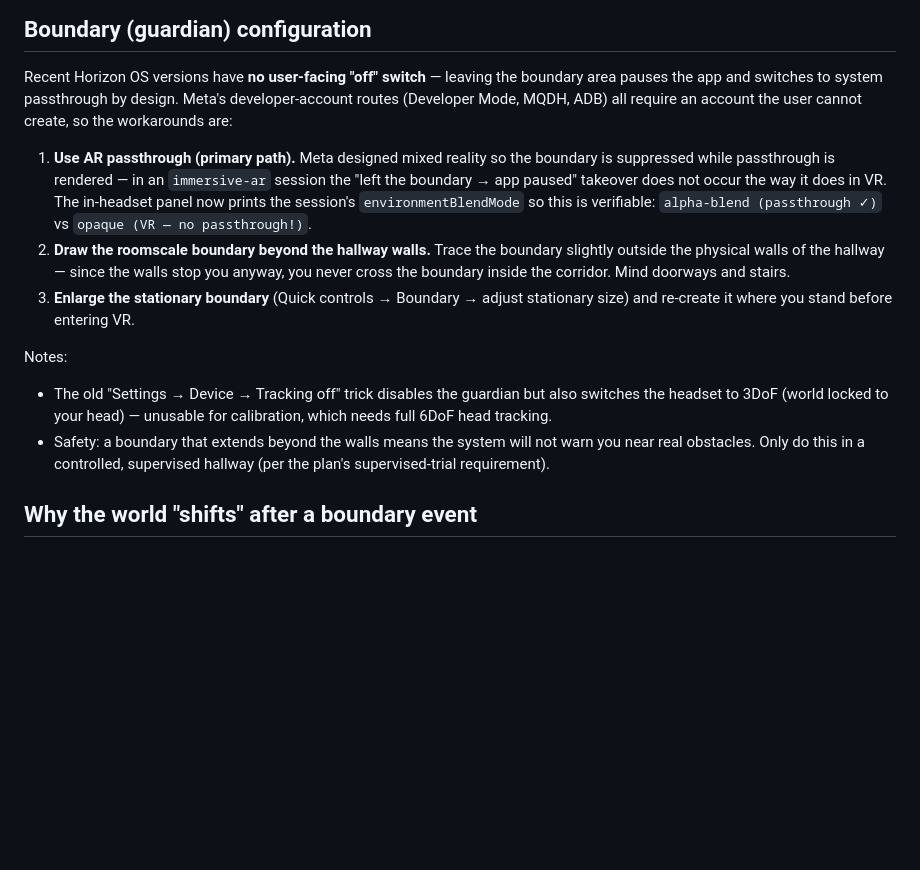
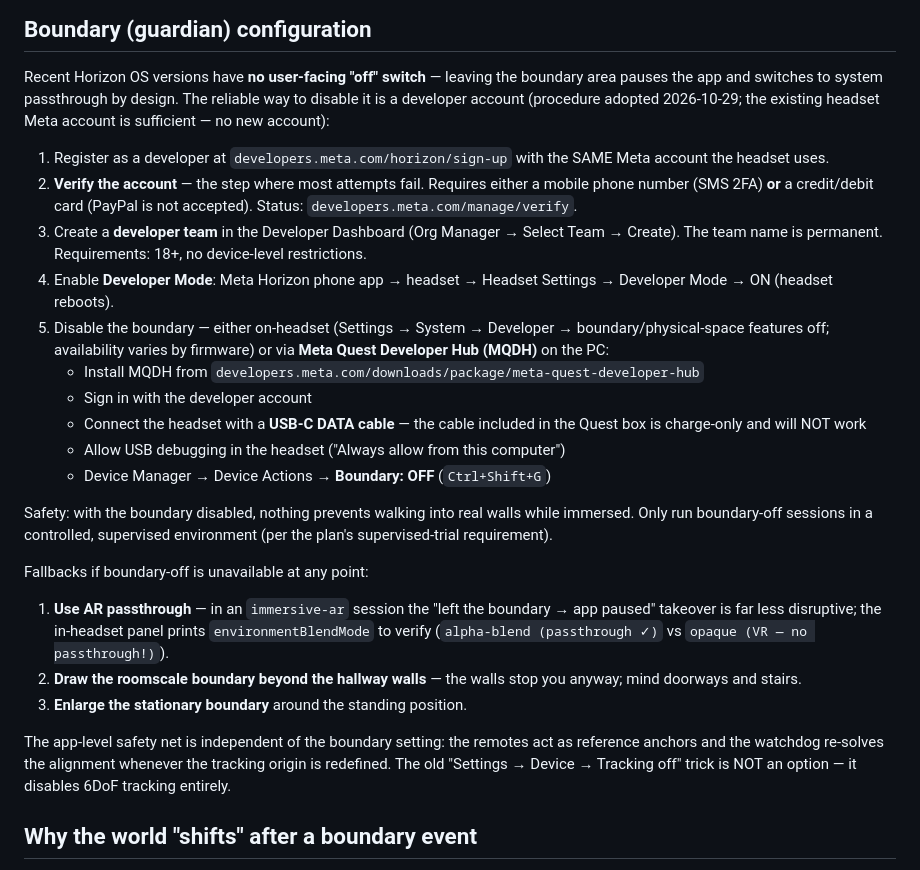
Before and after one commit to leonarda4/calibrated, a Markdown page: docs/HEADSET_SETUP.md, the part around the change. Drawn GitHub-style; blank space fills up the shorter version.

Commit message:
docs: developer-account boundary-off procedure (replaces no-account workarounds)

```diff
--- a/docs/HEADSET_SETUP.md
+++ b/docs/HEADSET_SETUP.md
@@ -15,29 +15,48 @@ Environment record for the calibrated hallway experience. Last verified 2026-10-
 
 Recent Horizon OS versions have **no user-facing "off" switch** — leaving the
 boundary area pauses the app and switches to system passthrough by design.
-Meta's developer-account routes (Developer Mode, MQDH, ADB) all require an
-account the user cannot create, so the workarounds are:
+The reliable way to disable it is a developer account (procedure adopted
+2026-10-29; the existing headset Meta account is sufficient — no new
+account):
 
-1. **Use AR passthrough (primary path).** Meta designed mixed reality so the
-   boundary is suppressed while passthrough is rendered — in an
-   `immersive-ar` session the "left the boundary → app paused" takeover does
-   not occur the way it does in VR. The in-headset panel now prints the
-   session's `environmentBlendMode` so this is verifiable:
-   `alpha-blend (passthrough ✓)` vs `opaque (VR — no passthrough!)`.
-2. **Draw the roomscale boundary beyond the hallway walls.** Trace the
-   boundary slightly outside the physical walls of the hallway — since the
-   walls stop you anyway, you never cross the boundary inside the corridor.
-   Mind doorways and stairs.
-3. **Enlarge the stationary boundary** (Quick controls → Boundary → adjust
-   stationary size) and re-create it where you stand before entering VR.
+1. Register as a developer at `developers.meta.com/horizon/sign-up` with the
+   SAME Meta account the headset uses.
+2. **Verify the account** — the step where most attempts fail. Requires
+   either a mobile phone number (SMS 2FA) **or** a credit/debit card
+   (PayPal is not accepted). Status: `developers.meta.com/manage/verify`.
+3. Create a **developer team** in the Developer Dashboard (Org Manager →
+   Select Team → Create). The team name is permanent. Requirements: 18+,
+   no device-level restrictions.
+4. Enable **Developer Mode**: Meta Horizon phone app → headset → Headset
+   Settings → Developer Mode → ON (headset reboots).
+5. Disable the boundary — either on-headset (Settings → System → Developer →
+   boundary/physical-space features off; availability varies by firmware) or
+   via **Meta Quest Developer Hub (MQDH)** on the PC:
+   - Install MQDH from `developers.meta.com/downloads/package/meta-quest-developer-hub`
+   - Sign in with the developer account
+   - Connect the headset with a **USB-C DATA cable** — the cable included in
+     the Quest box is charge-only and will NOT work
+   - Allow USB debugging in the headset ("Always allow from this computer")
+   - Device Manager → Device Actions → **Boundary: OFF** (`Ctrl+Shift+G`)
 
-Notes:
-- The old "Settings → Device → Tracking off" trick disables the guardian but
-  also switches the headset to 3DoF (world locked to your head) — unusable
-  for calibration, which needs full 6DoF head tracking.
-- Safety: a boundary that extends beyond the walls means the system will not
-  warn you near real obstacles. Only do this in a controlled, supervised
-  hallway (per the plan's supervised-trial requirement).
+Safety: with the boundary disabled, nothing prevents walking into real walls
+while immersed. Only run boundary-off sessions in a controlled, supervised
+environment (per the plan's supervised-trial requirement).
+
+Fallbacks if boundary-off is unavailable at any point:
+
+1. **Use AR passthrough** — in an `immersive-ar` session the "left the
+   boundary → app paused" takeover is far less disruptive; the in-headset
+   panel prints `environmentBlendMode` to verify
+   (`alpha-blend (passthrough ✓)` vs `opaque (VR — no passthrough!)`).
+2. **Draw the roomscale boundary beyond the hallway walls** — the walls stop
+   you anyway; mind doorways and stairs.
+3. **Enlarge the stationary boundary** around the standing position.
+
+The app-level safety net is independent of the boundary setting: the remotes
+act as reference anchors and the watchdog re-solves the alignment whenever
+the tracking origin is redefined. The old "Settings → Device → Tracking off"
+trick is NOT an option — it disables 6DoF tracking entirely.
 
 ## Why the world "shifts" after a boundary event
 
```
